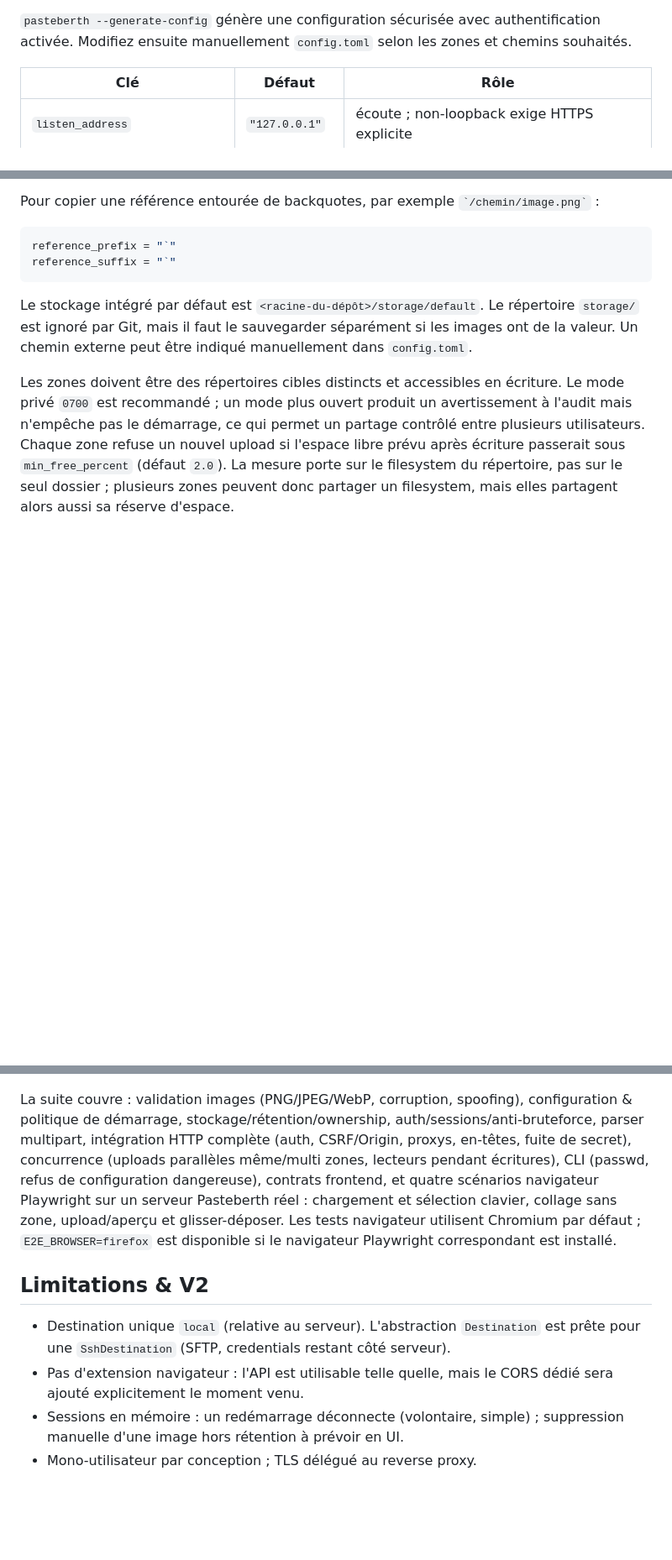
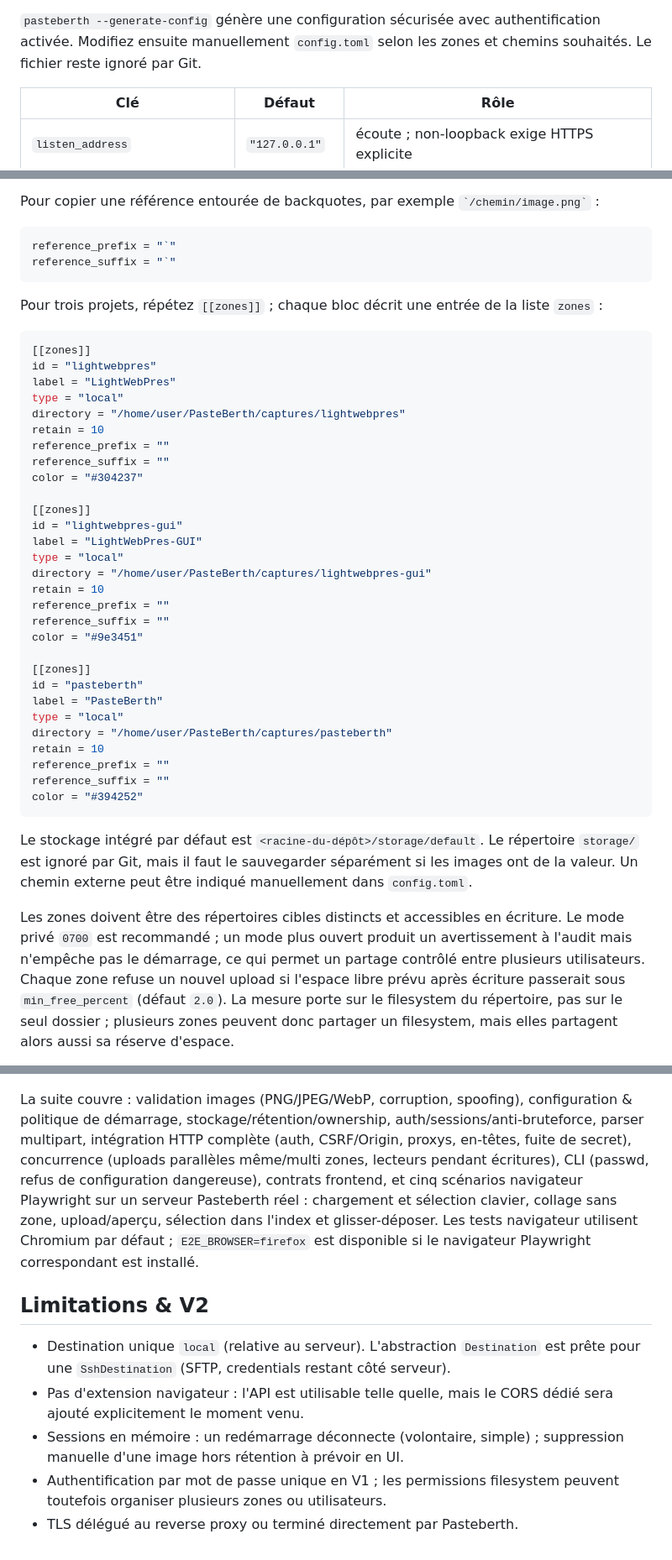
Before and after one commit to Fade78/pasteberth, a Markdown page: README.md, 3 parts joined by grey strips. Shown at 84% size. GitHub-like rendering; blank space fills up the shorter version.

````diff
--- a/README.md
+++ b/README.md
@@ -98,7 +148,7 @@ via reverse proxy.
 
 `pasteberth --generate-config` génère une configuration sécurisée avec
 authentification activée. Modifiez ensuite manuellement `config.toml` selon
-les zones et chemins souhaités.
+les zones et chemins souhaités. Le fichier reste ignoré par Git.
 
 | Clé | Défaut | Rôle |
 |---|---|---|
@@ -125,6 +175,41 @@ Pour copier une référence entourée de backquotes, par exemple `` `/chemin/ima
 ```toml
 reference_prefix = "`"
 reference_suffix = "`"
+```
+
+Pour trois projets, répétez `[[zones]]` ; chaque bloc décrit une entrée de la
+liste `zones` :
+
+```toml
+[[zones]]
+id = "lightwebpres"
+label = "LightWebPres"
+type = "local"
+directory = "/home/user/PasteBerth/captures/lightwebpres"
+retain = 10
+reference_prefix = ""
+reference_suffix = ""
+color = "#304237"
+
+[[zones]]
+id = "lightwebpres-gui"
+label = "LightWebPres-GUI"
+type = "local"
+directory = "/home/user/PasteBerth/captures/lightwebpres-gui"
+retain = 10
+reference_prefix = ""
+reference_suffix = ""
+color = "#9e3451"
+
+[[zones]]
+id = "pasteberth"
+label = "PasteBerth"
+type = "local"
+directory = "/home/user/PasteBerth/captures/pasteberth"
+retain = 10
+reference_prefix = ""
+reference_suffix = ""
+color = "#394252"
 ```
 
 Le stockage intégré par défaut est `<racine-du-dépôt>/storage/default`. Le
@@ -313,9 +418,10 @@ configuration & politique de démarrage, stockage/rétention/ownership,
 auth/sessions/anti-bruteforce, parser multipart, intégration HTTP complète
 (auth, CSRF/Origin, proxys, en-têtes, fuite de secret), concurrence
 (uploads parallèles même/multi zones, lecteurs pendant écritures),
-CLI (passwd, refus de configuration dangereuse), contrats frontend, et quatre
+CLI (passwd, refus de configuration dangereuse), contrats frontend, et cinq
 scénarios navigateur Playwright sur un serveur Pasteberth réel : chargement et
-sélection clavier, collage sans zone, upload/aperçu et glisser-déposer.
+sélection clavier, collage sans zone, upload/aperçu, sélection dans l'index et
+glisser-déposer.
 Les tests navigateur utilisent Chromium par défaut ; `E2E_BROWSER=firefox` est
 disponible si le navigateur Playwright correspondant est installé.
 
@@ -328,4 +434,6 @@ disponible si le navigateur Playwright correspondant est installé.
   CORS dédié sera ajouté explicitement le moment venu.
 - Sessions en mémoire : un redémarrage déconnecte (volontaire, simple) ;
   suppression manuelle d'une image hors rétention à prévoir en UI.
-- Mono-utilisateur par conception ; TLS délégué au reverse proxy.
+- Authentification par mot de passe unique en V1 ; les permissions filesystem
+  peuvent toutefois organiser plusieurs zones ou utilisateurs.
+- TLS délégué au reverse proxy ou terminé directement par Pasteberth.
````
Also changed, not shown: other parts of README.md (+111 -41 lines).
